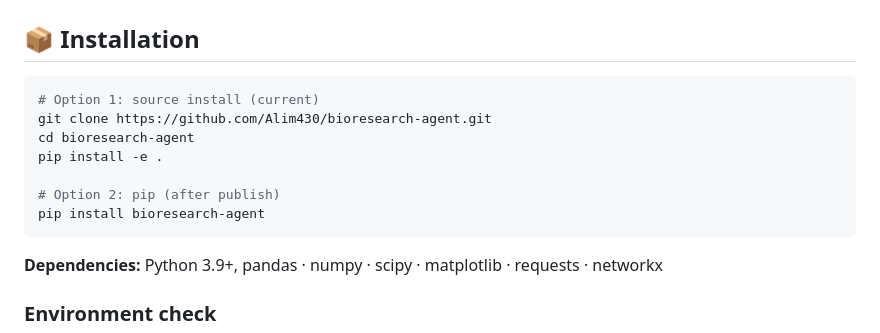
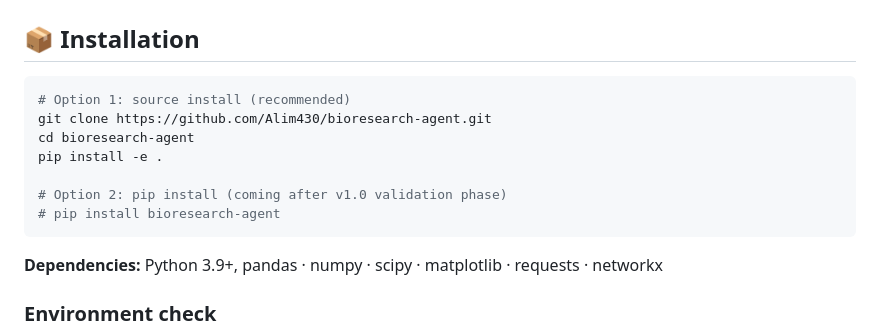
Before and after one commit to Alim430/bioresearch-agent, a Markdown page: README.md, the part around the change. Drawn GitHub-style.

Commit message:
docs(readme): mark pip install as coming soon to avoid user confusion

````diff
--- a/README.md
+++ b/README.md
@@ -177,13 +177,13 @@ Simulated GWAS summary stats &rarr; genome-wide significant SNP instruments &rar
 ## 📦 Installation
 
 ```bash
-# Option 1: source install (current)
+# Option 1: source install (recommended)
 git clone https://github.com/Alim430/bioresearch-agent.git
 cd bioresearch-agent
 pip install -e .
 
-# Option 2: pip (after publish)
-pip install bioresearch-agent
+# Option 2: pip install (coming after v1.0 validation phase)
+# pip install bioresearch-agent
 ```
 **Dependencies:** Python 3.9+, pandas &middot; numpy &middot; scipy &middot; matplotlib &middot; requests &middot; networkx
 
````
